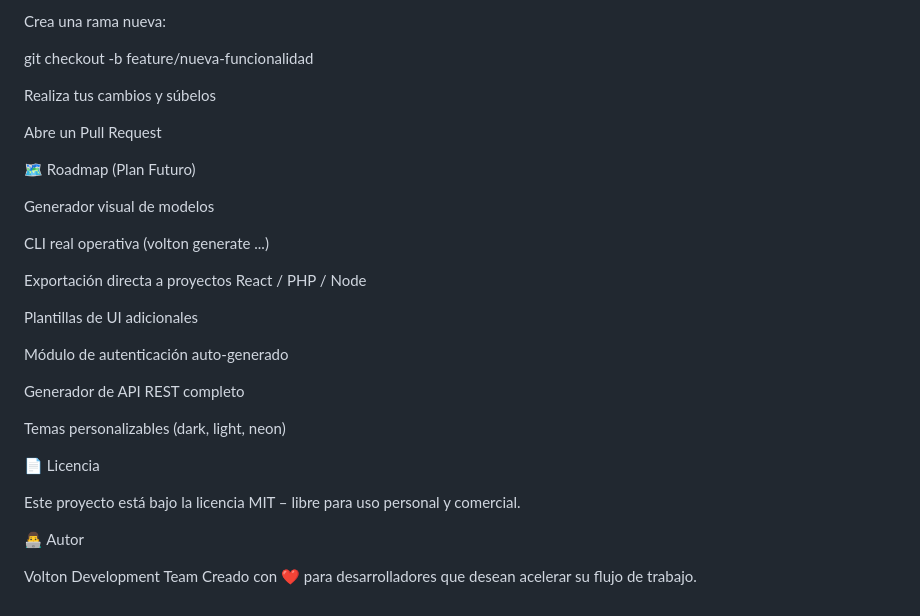
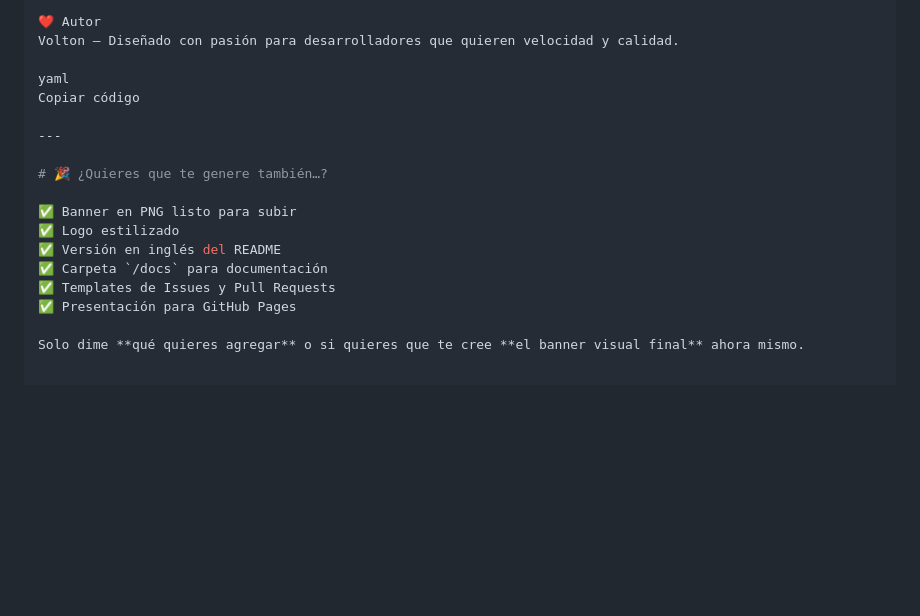
Before and after one commit to DevTheyanko/VOLTON, a Markdown page: README.md, the part around one of its changes. Drawn GitHub-style; blank space fills up the shorter version.

```diff
--- a/README.md
+++ b/README.md
@@ -116,34 +105,19 @@ Haz un fork del repositorio
 
-Crea una rama nueva:
+❤️ Autor
+Volton — Diseñado con pasión para desarrolladores que quieren velocidad y calidad.
 
-git checkout -b feature/nueva-funcionalidad
+yaml
+Copiar código
 
+---
 
-Realiza tus cambios y súbelos
+# 🎉 ¿Quieres que te genere también…?
 
-Abre un Pull Request
+✅ Banner en PNG listo para subir
+✅ Logo estilizado
+✅ Versión en inglés del README
+✅ Carpeta `/docs` para documentación
+✅ Templates de Issues y Pull Requests
+✅ Presentación para GitHub Pages
 
-🗺️ Roadmap (Plan Futuro)
-
- Generador visual de modelos
-
- CLI real operativa (volton generate ...)
-
- Exportación directa a proyectos React / PHP / Node
-
- Plantillas de UI adicionales
-
- Módulo de autenticación auto-generado
-
- Generador de API REST completo
-
- Temas personalizables (dark, light, neon)
-
-📄 Licencia
-
-Este proyecto está bajo la licencia MIT – libre para uso personal y comercial.
-
-👨‍💻 Autor
-
-Volton Development Team
-Creado con ❤️ para desarrolladores que desean acelerar su flujo de trabajo.
+Solo dime **qué quieres agregar** o si quieres que te cree **el banner visual final** ahora mismo.
```
Also changed, not shown: other parts of README.md (+83 -94 lines).
